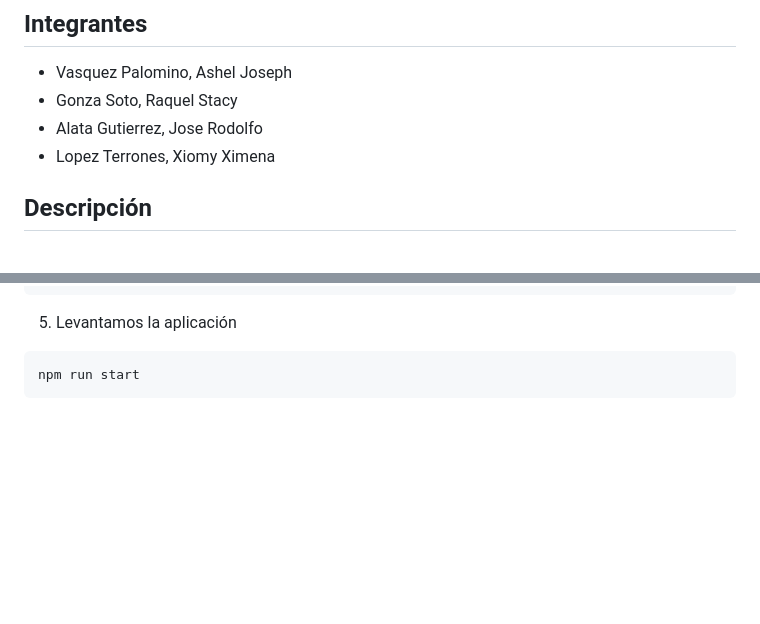
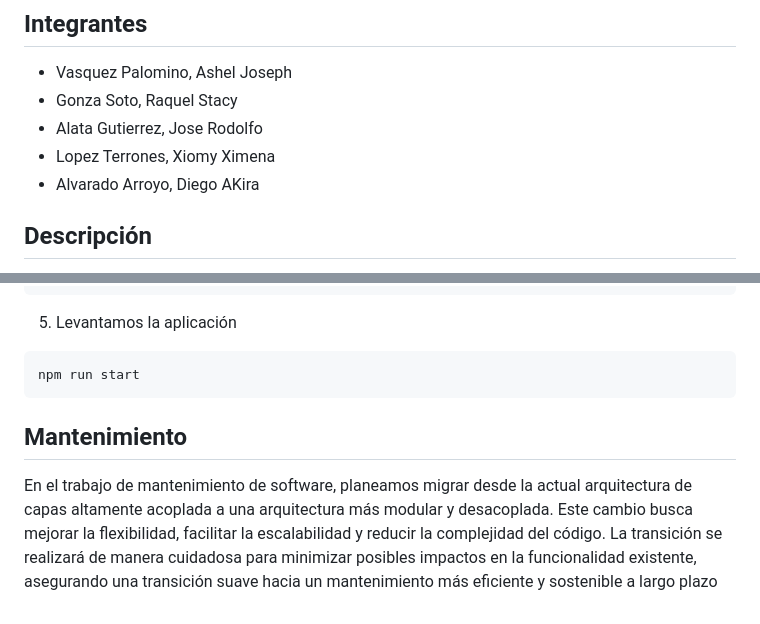
Before and after one commit to rembrandtubalde/SanMarcosMantenimientoSWVerano2024, a Markdown page: README.md, 2 parts joined by grey strips. Rendered like a GitHub page; blank space fills up the shorter version.

Commit message:
Subiendo mantenimiento

````diff
--- a/README.md
+++ b/README.md
@@ -6,6 +6,7 @@
 -   Gonza Soto, Raquel Stacy
 -   Alata Gutierrez, Jose Rodolfo
 -   Lopez Terrones, Xiomy Ximena
+-   Alvarado Arroyo, Diego AKira
 
 ## Descripción
 
@@ -81,3 +82,6 @@ npm install
 ```bash
 npm run start
 ```
+## Mantenimiento
+
+En el trabajo de mantenimiento de software, planeamos migrar desde la actual arquitectura de capas altamente acoplada a una arquitectura más modular y desacoplada. Este cambio busca mejorar la flexibilidad, facilitar la escalabilidad y reducir la complejidad del código. La transición se realizará de manera cuidadosa para minimizar posibles impactos en la funcionalidad existente, asegurando una transición suave hacia un mantenimiento más eficiente y sostenible a largo plazo
````
